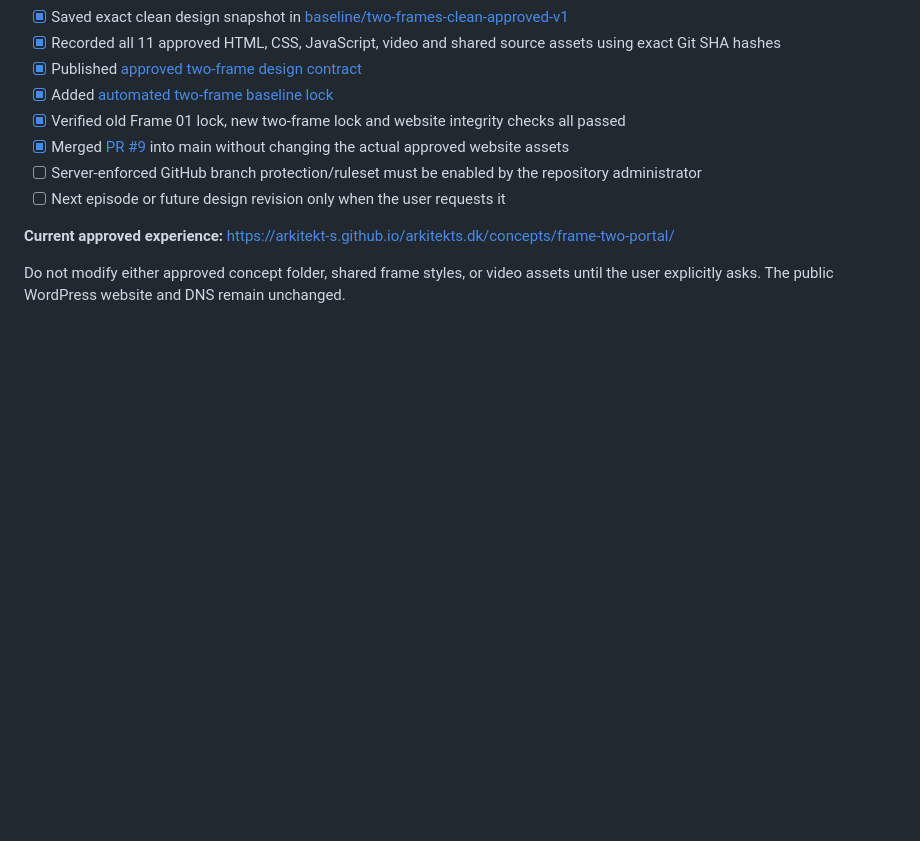
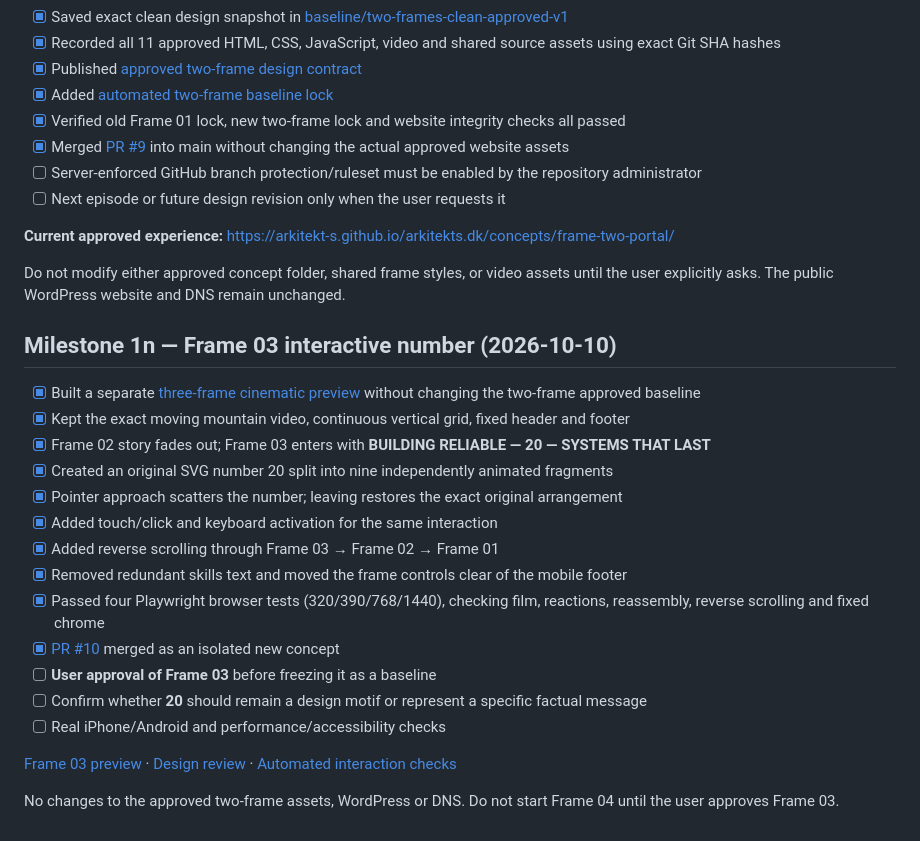
Before and after one commit to Arkitekt-s/arkitekts.dk, a Markdown page: docs/PROGRESS.md, the part around the change. Drawn GitHub-style; blank space fills up the shorter version.

Commit message:
docs: track tested Frame 03 and preserve two-frame baseline approval gate

```diff
--- a/docs/PROGRESS.md
+++ b/docs/PROGRESS.md
@@ -260,3 +260,23 @@ The saved approved Frame 01 snapshot is unchanged; these adjustments belong to t
 **Current approved experience:** https://arkitekt-s.github.io/arkitekts.dk/concepts/frame-two-portal/
 
 Do not modify either approved concept folder, shared frame styles, or video assets until the user explicitly asks. The public WordPress website and DNS remain unchanged.
+
+## Milestone 1n — Frame 03 interactive number (2026-10-10)
+
+- [x] Built a separate [three-frame cinematic preview](https://arkitekt-s.github.io/arkitekts.dk/concepts/frame-three-journey/) without changing the two-frame approved baseline
+- [x] Kept the exact moving mountain video, continuous vertical grid, fixed header and footer
+- [x] Frame 02 story fades out; Frame 03 enters with **BUILDING RELIABLE — 20 — SYSTEMS THAT LAST**
+- [x] Created an original SVG number 20 split into nine independently animated fragments
+- [x] Pointer approach scatters the number; leaving restores the exact original arrangement
+- [x] Added touch/click and keyboard activation for the same interaction
+- [x] Added reverse scrolling through Frame 03 → Frame 02 → Frame 01
+- [x] Removed redundant skills text and moved the frame controls clear of the mobile footer
+- [x] Passed four Playwright browser tests (320/390/768/1440), checking film, reactions, reassembly, reverse scrolling and fixed chrome
+- [x] [PR #10](https://github.com/Arkitekt-s/arkitekts.dk/pull/10) merged as an isolated new concept
+- [ ] **User approval of Frame 03** before freezing it as a baseline
+- [ ] Confirm whether **20** should remain a design motif or represent a specific factual message
+- [ ] Real iPhone/Android and performance/accessibility checks
+
+[Frame 03 preview](https://arkitekt-s.github.io/arkitekts.dk/concepts/frame-three-journey/) · [Design review](FRAME-THREE-REVIEW.md) · [Automated interaction checks](https://github.com/Arkitekt-s/arkitekts.dk/actions/workflows/frame-three-review.yml)
+
+No changes to the approved two-frame assets, WordPress or DNS. Do not start Frame 04 until the user approves Frame 03.
```
